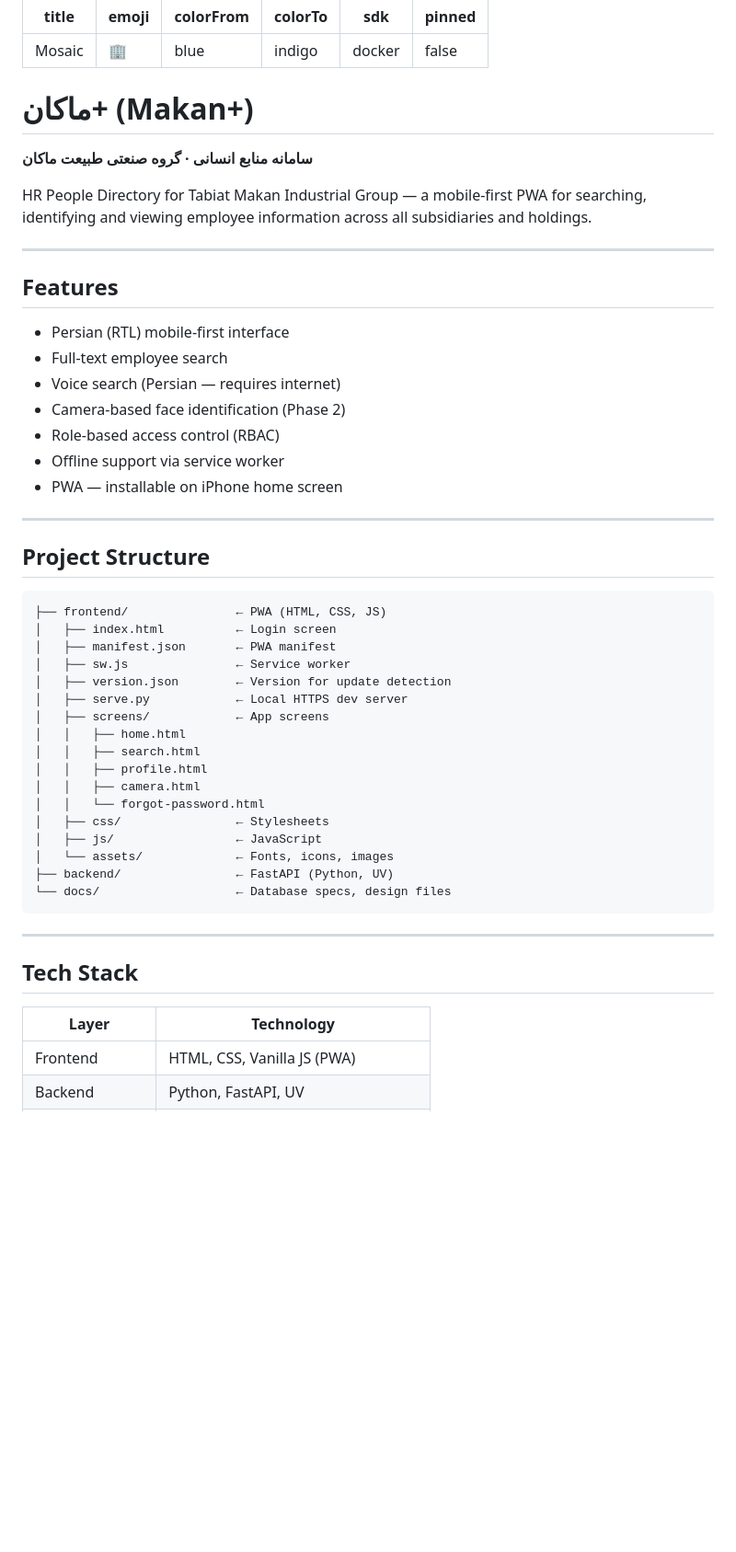
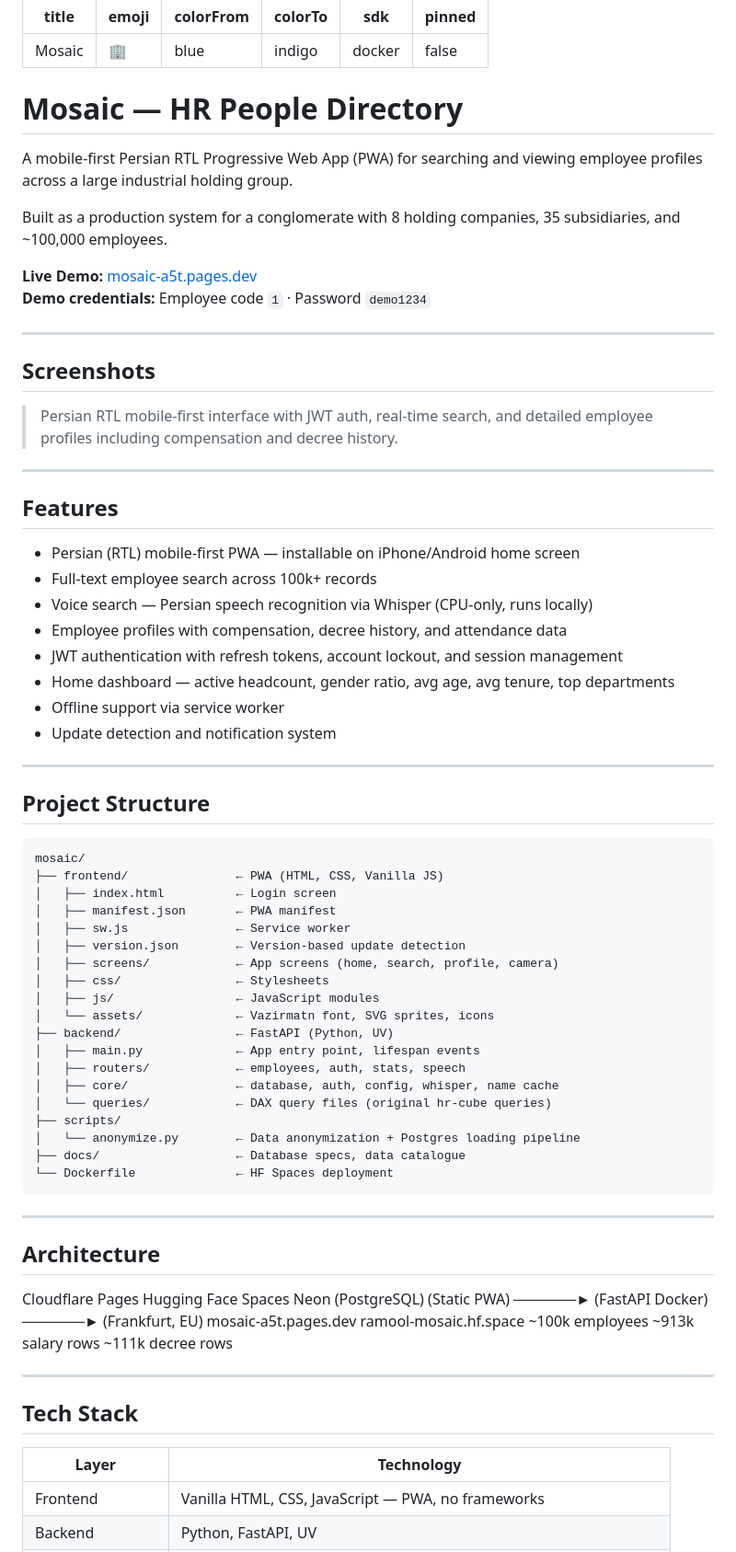
Before and after one commit to SimplyRamin/mosaic, a Markdown page: README.md, the part around one of its changes. Shown at 92% size. GitHub-like rendering; blank space fills up the shorter version.

````diff
--- a/README.md
+++ b/README.md
@@ -7,50 +7,73 @@ sdk: docker
 pinned: false
 ---
 
-# ماکان+ (Makan+)
-**سامانه منابع انسانی · گروه صنعتی طبیعت ماکان**
+# Mosaic — HR People Directory
 
-HR People Directory for Tabiat Makan Industrial Group — a mobile-first PWA for searching, identifying and viewing employee information across all subsidiaries and holdings.
+A mobile-first Persian RTL Progressive Web App (PWA) for searching and viewing employee profiles across a large industrial holding group.
+
+Built as a production system for a conglomerate with 8 holding companies, 35 subsidiaries, and ~100,000 employees.
+
+**Live Demo:** [mosaic-a5t.pages.dev](https://mosaic-a5t.pages.dev)
+**Demo credentials:** Employee code `1` · Password `demo1234`
+
+---
+
+## Screenshots
+
+> Persian RTL mobile-first interface with JWT auth, real-time search, and detailed employee profiles including compensation and decree history.
+
 
 ---
 
 ## Features
 
-- Persian (RTL) mobile-first interface
-- Full-text employee search
-- Voice search (Persian — requires internet)
-- Camera-based face identification (Phase 2)
-- Role-based access control (RBAC)
+- Persian (RTL) mobile-first PWA — installable on iPhone/Android home screen
+- Full-text employee search across 100k+ records
+- Voice search — Persian speech recognition via Whisper (CPU-only, runs locally)
+- Employee profiles with compensation, decree history, and attendance data
+- JWT authentication with refresh tokens, account lockout, and session management
+- Home dashboard — active headcount, gender ratio, avg age, avg tenure, top departments
 - Offline support via service worker
-- PWA — installable on iPhone home screen
+- Update detection and notification system
 
 ---
 
 ## Project Structure
-```makan-plus/
-├── frontend/               ← PWA (HTML, CSS, JS)
+```
+mosaic/
+├── frontend/               ← PWA (HTML, CSS, Vanilla JS)
 │   ├── index.html          ← Login screen
 │   ├── manifest.json       ← PWA manifest
 │   ├── sw.js               ← Service worker
-│   ├── version.json        ← Version for update detection
-│   ├── serve.py            ← Local HTTPS dev server
-│   ├── screens/            ← App screens
-│   │   ├── home.html
-│   │   ├── search.html
-│   │   ├── profile.html
-│   │   ├── camera.html
-│   │   └── forgot-password.html
+│   ├── version.json        ← Version-based update detection
+│   ├── screens/            ← App screens (home, search, profile, camera)
 │   ├── css/                ← Stylesheets
-│   ├── js/                 ← JavaScript
-│   └── assets/             ← Fonts, icons, images
+│   ├── js/                 ← JavaScript modules
+│   └── assets/             ← Vazirmatn font, SVG sprites, icons
 ├── backend/                ← FastAPI (Python, UV)
-└── docs/                   ← Database specs, design files
+│   ├── main.py             ← App entry point, lifespan events
+│   ├── routers/            ← employees, auth, stats, speech
+│   ├── core/               ← database, auth, config, whisper, name cache
+│   └── queries/            ← DAX query files (original hr-cube queries)
+├── scripts/
+│   └── anonymize.py        ← Data anonymization + Postgres loading pipeline
+├── docs/                   ← Database specs, data catalogue
+└── Dockerfile              ← HF Spaces deployment
 ```
+---
+
+## Architecture
+Cloudflare Pages          Hugging Face Spaces        Neon (PostgreSQL)
+(Static PWA)      ──────► (FastAPI Docker)    ──────► (Frankfurt, EU)
+mosaic-a5t.pages.dev      ramool-mosaic.hf.space      ~100k employees
+~913k salary rows
+~111k decree rows
+
 ---
 
 ## Tech Stack
 
 | Layer | Technology |
 |---|---|
-| Frontend | HTML, CSS, Vanilla JS (PWA) |
+| Frontend | Vanilla HTML, CSS, JavaScript — PWA, no frameworks |
 | Backend | Python, FastAPI, UV |
````
Also changed, not shown: other parts of README.md (+59 -63 lines).
